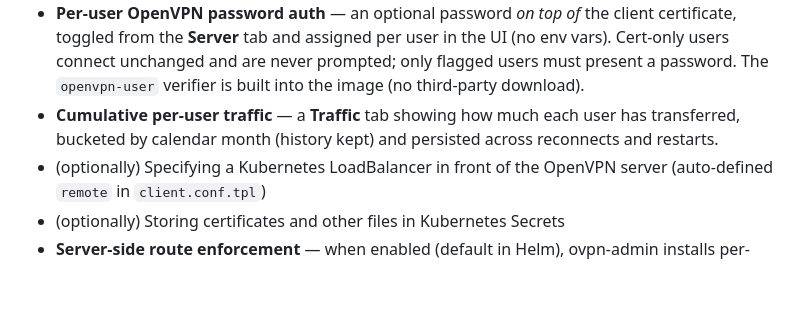
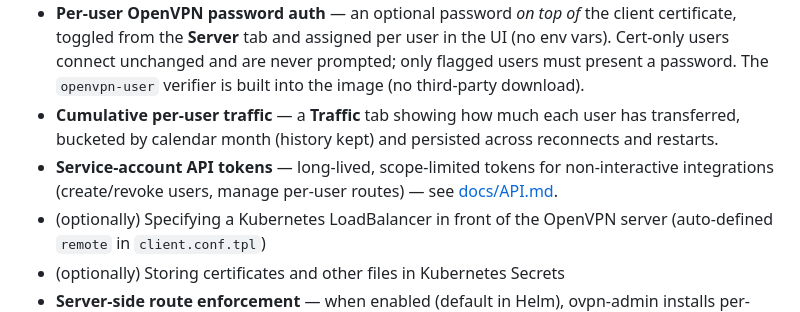
Before and after one commit to VorkerJ/ovpn-admin, a Markdown page: README.md, the part around the change. GitHub-like rendering; blank space fills up the shorter version.

```diff
--- a/README.md
+++ b/README.md
@@ -22,6 +22,7 @@ Simple web UI to manage OpenVPN users, their certificates & routes in Kubernetes
 * **Common Routes** — a global list of push routes applied to every active user. Supports both static IP/mask entries and domain-based entries (the server periodically re-resolves and pushes the current IPs). Search, pagination, bulk import.
 * **Per-user OpenVPN password auth** — an optional password *on top of* the client certificate, toggled from the **Server** tab and assigned per user in the UI (no env vars). Cert-only users connect unchanged and are never prompted; only flagged users must present a password. The `openvpn-user` verifier is built into the image (no third-party download).
 * **Cumulative per-user traffic** — a **Traffic** tab showing how much each user has transferred, bucketed by calendar month (history kept) and persisted across reconnects and restarts.
+* **Service-account API tokens** — long-lived, scope-limited tokens for non-interactive integrations (create/revoke users, manage per-user routes) — see [docs/API.md](docs/API.md).
 * (optionally) Specifying a Kubernetes LoadBalancer in front of the OpenVPN server (auto-defined `remote` in `client.conf.tpl`)
 * (optionally) Storing certificates and other files in Kubernetes Secrets
 * **Server-side route enforcement** — when enabled (default in Helm), ovpn-admin installs per-client iptables rules so that each VPN client can only reach destinations explicitly allowed via per-user CCD routes or global Common Routes. Requires `NET_ADMIN` capability.
```
Also changed, not shown: docs/API.md (added, +232 -0 lines).
